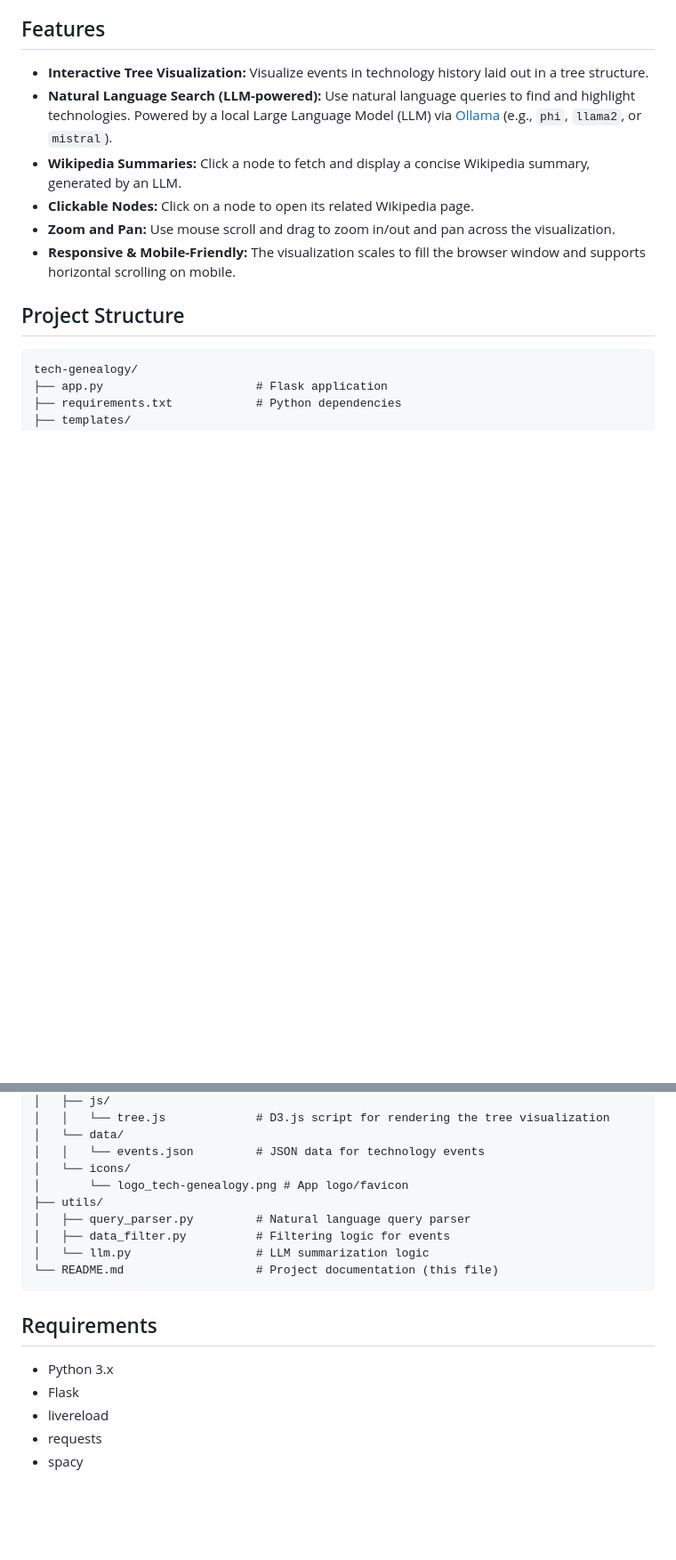
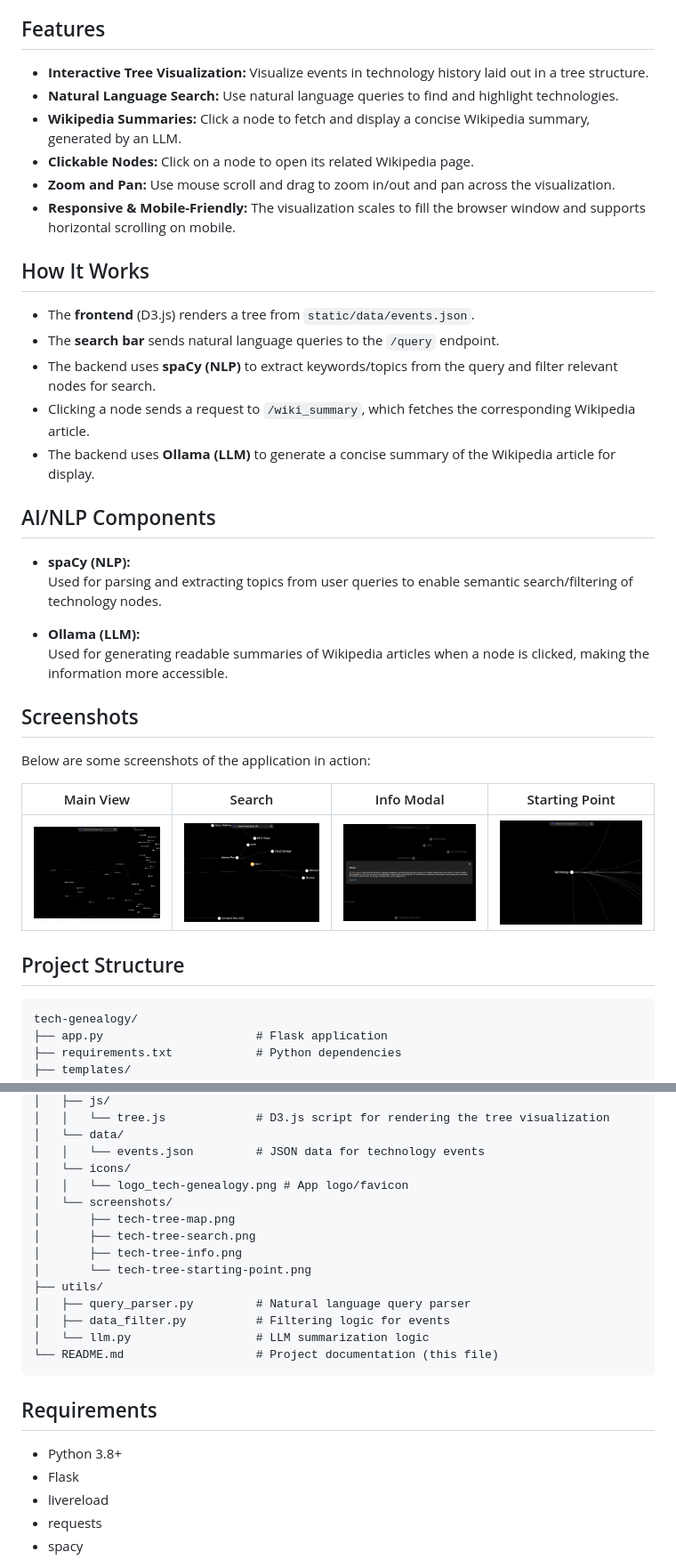
Before and after one commit to tonypapakon/tech-genealogy, a Markdown page: README.md, 2 parts joined by grey strips. Shown: that part at 89% size. Rendered like a GitHub page; pictures changed too: static/screenshots/tech-tree-info.png (added), static/screenshots/tech-tree-map.png (added), static/screenshots/tech-tree-search.png (added); blank space fills up the shorter version.

Commit message:
update readme, add screenshots

```diff
--- a/README.md
+++ b/README.md
@@ -9,11 +9,35 @@ A web application that visualizes the genealogy of technology using D3.js and Fl
 ## Features
 
 - **Interactive Tree Visualization:** Visualize events in technology history laid out in a tree structure.
-- **Natural Language Search (LLM-powered):** Use natural language queries to find and highlight technologies. Powered by a local Large Language Model (LLM) via [Ollama](https://ollama.com/) (e.g., `phi`, `llama2`, or `mistral`).
+- **Natural Language Search:** Use natural language queries to find and highlight technologies.
 - **Wikipedia Summaries:** Click a node to fetch and display a concise Wikipedia summary, generated by an LLM.
 - **Clickable Nodes:** Click on a node to open its related Wikipedia page.
 - **Zoom and Pan:** Use mouse scroll and drag to zoom in/out and pan across the visualization.
 - **Responsive & Mobile-Friendly:** The visualization scales to fill the browser window and supports horizontal scrolling on mobile.
+
+## How It Works
+
+- The **frontend** (D3.js) renders a tree from `static/data/events.json`.
+- The **search bar** sends natural language queries to the `/query` endpoint.
+- The backend uses **spaCy (NLP)** to extract keywords/topics from the query and filter relevant nodes for search.
+- Clicking a node sends a request to `/wiki_summary`, which fetches the corresponding Wikipedia article.
+- The backend uses **Ollama (LLM)** to generate a concise summary of the Wikipedia article for display.
+
+## AI/NLP Components
+
+- **spaCy (NLP):**
+  Used for parsing and extracting topics from user queries to enable semantic search/filtering of technology nodes.
+
+- **Ollama (LLM):**
+  Used for generating readable summaries of Wikipedia articles when a node is clicked, making the information more accessible.
+
+## Screenshots
+
+Below are some screenshots of the application in action:
+
+| Main View | Search | Info Modal | Starting Point |
+|-----------|--------|------------|---------------|
+| ![Main View](static/screenshots/tech-tree-map.png) | ![Search](static/screenshots/tech-tree-search.png) | ![Info Modal](static/screenshots/tech-tree-info.png) | ![Starting Point](static/screenshots/tech-tree-starting-point.png) |
 
 ## Project Structure
 
@@ -31,7 +55,12 @@ tech-genealogy/
 │   └── data/
 │   │   └── events.json         # JSON data for technology events
 │   └── icons/
-│       └── logo_tech-genealogy.png # App logo/favicon
+│   │   └── logo_tech-genealogy.png # App logo/favicon
+│   └── screenshots/
+│       ├── tech-tree-map.png
+│       ├── tech-tree-search.png
+│       ├── tech-tree-info.png
+│       └── tech-tree-starting-point.png
 ├── utils/
 │   ├── query_parser.py         # Natural language query parser
 │   ├── data_filter.py          # Filtering logic for events
@@ -41,7 +70,7 @@ tech-genealogy/
 
 ## Requirements
 
-- Python 3.x
+- Python 3.8+
 - Flask
 - livereload
 - requests
```
